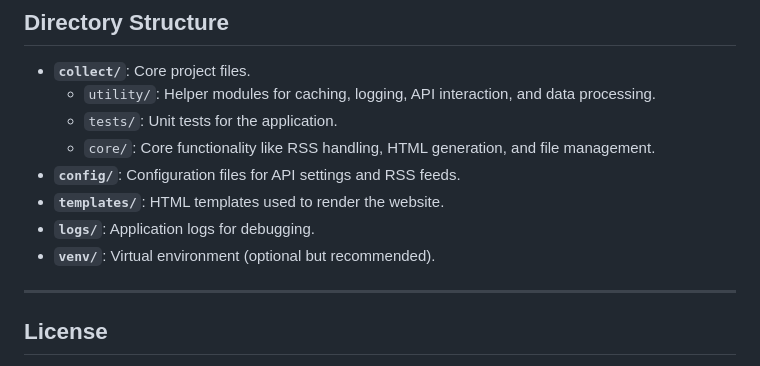
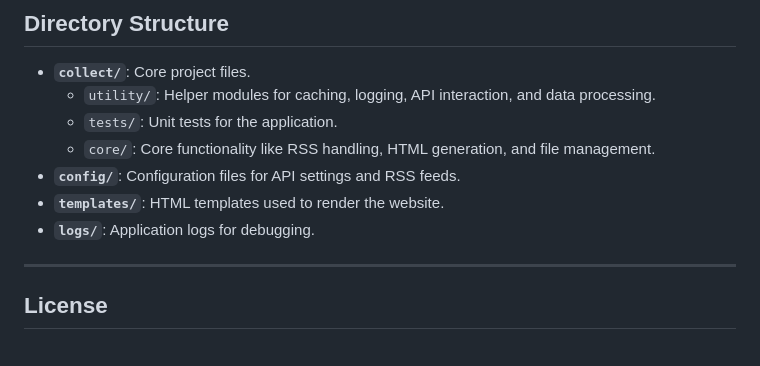
Before and after one commit to mthomason/collect, a Markdown page: README.md, the part around one of its changes. Drawn GitHub-style.

```diff
--- a/README.md
+++ b/README.md
@@ -171,7 +176,6 @@ This project is a practical example of leveraging the **OpenAI Function Calling
 - **`config/`**: Configuration files for API settings and RSS feeds.
 - **`templates/`**: HTML templates used to render the website.
 - **`logs/`**: Application logs for debugging.
-- **`venv/`**: Virtual environment (optional but recommended).
 
 ---
 
```
Also changed, not shown: other parts of README.md (+5 -0 lines).
